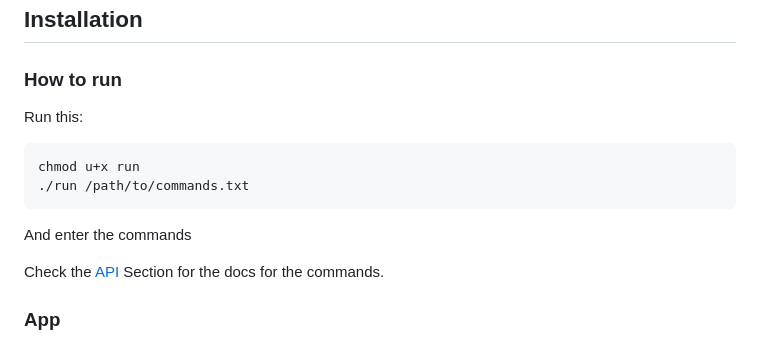
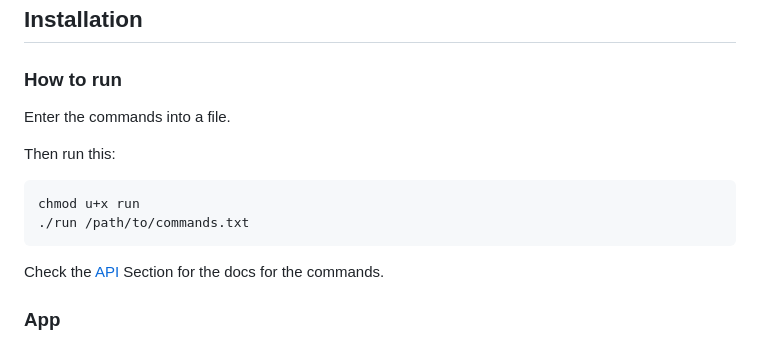
Before and after one commit to arjunj132/dapp, a Markdown page: README.md, the part around the change. Rendered like a GitHub page.

````diff
--- a/README.md
+++ b/README.md
@@ -6,13 +6,13 @@ Welcome to DAPP, a python based language. You can create your own desktop app wi
 ## Installation
 
 ### How to run
+Enter the commands into a file.
 
-Run this:
+Then run this:
 ```bash
 chmod u+x run
 ./run /path/to/commands.txt
 ```
-And enter the commands
 
 Check the [API](#api) Section for the docs for the commands.
 
````
